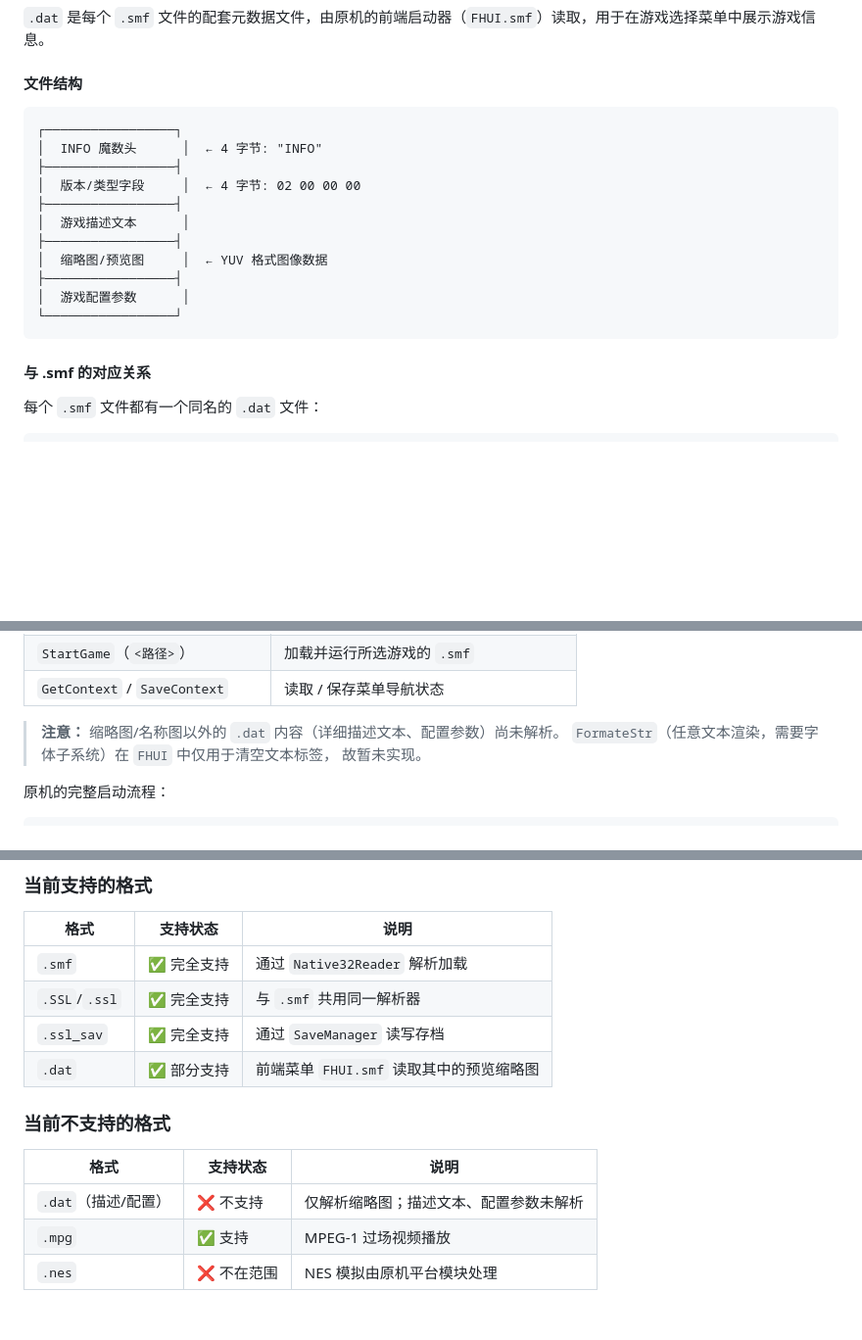
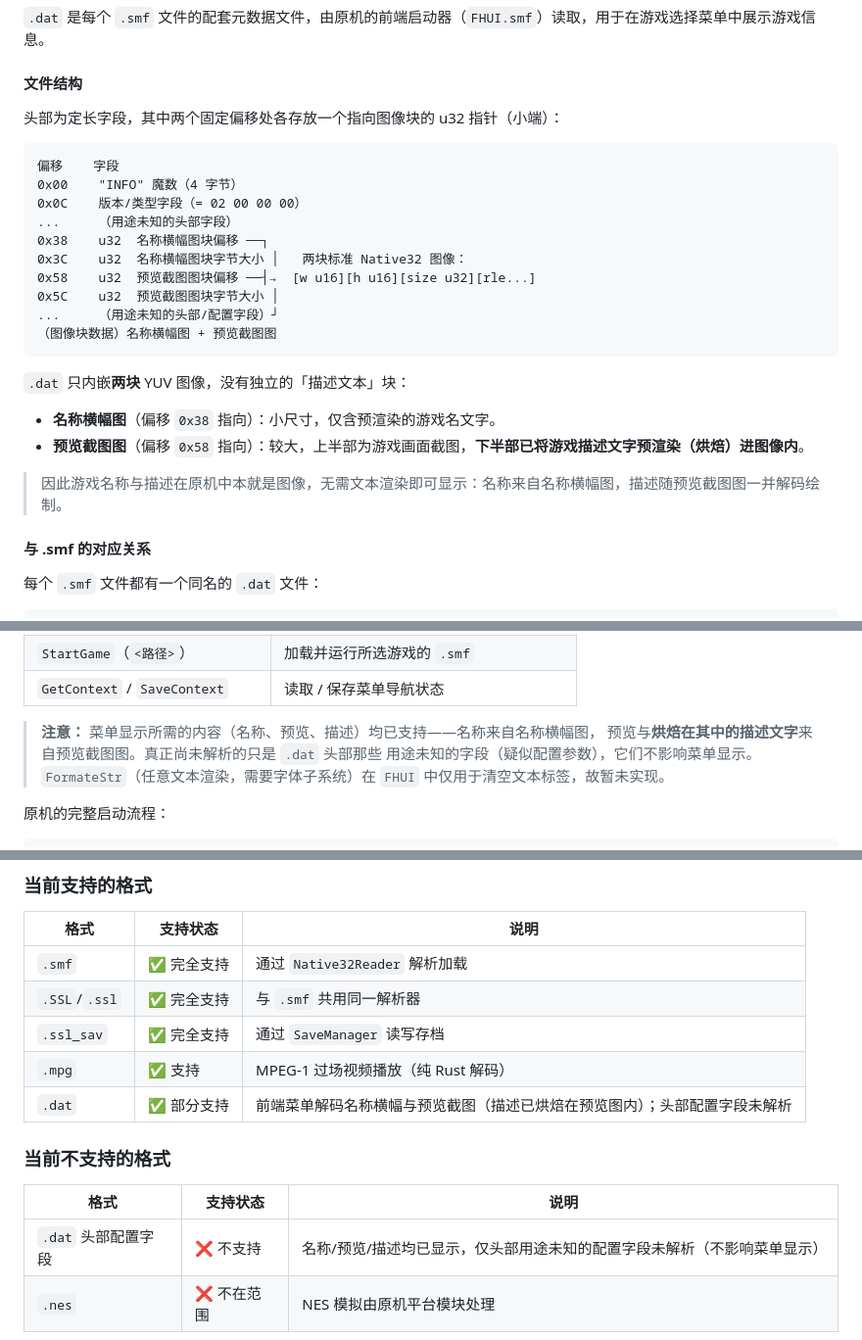
Before and after one commit to jiangxincode/Native32Emu, a Markdown page: docs/Game-File-Formats.md, 3 parts joined by grey strips. Shown at 98% size. Drawn GitHub-style; blank space fills up the shorter version.

Commit message:
docs: clarify .dat support status (name/preview/baked-in description)
The previous wording listed .dat descriptions as unsupported, which
contradicts the actual behaviour: the game description is pre-rendered
(baked) into the lower half of the preview screenshot image, so it is
displayed together with the preview. The .dat file embeds only two image
blocks (name banner at 0x38, preview screenshot at 0x58) and no separate
description-text block.

Correct the structure diagram, the emulator-status note and the
support-summary tables: name, preview and description all display; only
the unknown header config fields remain unparsed. Also move .mpg to the
supported table (it was marked supported but left under unsupported).

Refs #30

````diff
--- a/docs/Game-File-Formats.md
+++ b/docs/Game-File-Formats.md
@@ -227,19 +227,27 @@ SSL+SSL_SaveSSLData+saveSuccess  ← 触发存档
 
 #### 文件结构
 
+头部为定长字段，其中两个固定偏移处各存放一个指向图像块的 u32 指针（小端）：
+
 ```
-┌─────────────────┐
-│  INFO 魔数头      │  ← 4 字节: "INFO"
-├─────────────────┤
-│  版本/类型字段     │  ← 4 字节: 02 00 00 00
-├─────────────────┤
-│  游戏描述文本      │
-├─────────────────┤
-│  缩略图/预览图     │  ← YUV 格式图像数据
-├─────────────────┤
-│  游戏配置参数      │
-└─────────────────┘
+偏移    字段
+0x00    "INFO" 魔数（4 字节）
+0x0C    版本/类型字段（= 02 00 00 00）
+...     （用途未知的头部字段）
+0x38    u32  名称横幅图块偏移 ──┐
+0x3C    u32  名称横幅图块字节大小 │   两块标准 Native32 图像：
+0x58    u32  预览截图图块偏移 ──┤→  [w u16][h u16][size u32][rle...]
+0x5C    u32  预览截图图块字节大小 │
+...     （用途未知的头部/配置字段）┘
+（图像块数据）名称横幅图 + 预览截图图
 ```
+
+`.dat` 只内嵌**两块** YUV 图像，没有独立的「描述文本」块：
+
+- **名称横幅图**（偏移 `0x38` 指向）：小尺寸，仅含预渲染的游戏名文字。
+- **预览截图图**（偏移 `0x58` 指向）：较大，上半部为游戏画面截图，**下半部已将游戏描述文字预渲染（烘焙）进图像内**。
+
+> 因此游戏名称与描述在原机中本就是图像，无需文本渲染即可显示：名称来自名称横幅图，描述随预览截图图一并解码绘制。
 
 #### 与 .smf 的对应关系
 
@@ -284,9 +288,10 @@ EPUZ/ESUDOKU.smf  ←→  EPUZ/ESUDOKU.dat
 | `StartGame`（`<路径>`） | 加载并运行所选游戏的 `.smf` |
 | `GetContext` / `SaveContext` | 读取 / 保存菜单导航状态 |
 
-> **注意：** 缩略图/名称图以外的 `.dat` 内容（详细描述文本、配置参数）尚未解析。
-> `FormateStr`（任意文本渲染，需要字体子系统）在 `FHUI` 中仅用于清空文本标签，
-> 故暂未实现。
+> **注意：** 菜单显示所需的内容（名称、预览、描述）均已支持——名称来自名称横幅图，
+> 预览与**烘焙在其中的描述文字**来自预览截图图。真正尚未解析的只是 `.dat` 头部那些
+> 用途未知的字段（疑似配置参数），它们不影响菜单显示。
+> `FormateStr`（任意文本渲染，需要字体子系统）在 `FHUI` 中仅用于清空文本标签，故暂未实现。
 
 原机的完整启动流程：
 ```
@@ -459,12 +464,12 @@ FHUI.smf（主启动器）
 | `.smf` | ✅ 完全支持 | 通过 `Native32Reader` 解析加载 |
 | `.SSL`/`.ssl` | ✅ 完全支持 | 与 `.smf` 共用同一解析器 |
 | `.ssl_sav` | ✅ 完全支持 | 通过 `SaveManager` 读写存档 |
-| `.dat` | ✅ 部分支持 | 前端菜单 `FHUI.smf` 读取其中的预览缩略图 |
+| `.mpg` | ✅ 支持 | MPEG-1 过场视频播放（纯 Rust 解码） |
+| `.dat` | ✅ 部分支持 | 前端菜单解码名称横幅与预览截图（描述已烘焙在预览图内）；头部配置字段未解析 |
 
 ### 当前不支持的格式
 
 | 格式 | 支持状态 | 说明 |
 |------|---------|------|
-| `.dat`（描述/配置） | ❌ 不支持 | 仅解析缩略图；描述文本、配置参数未解析 |
-| `.mpg` | ✅ 支持 | MPEG-1 过场视频播放 |
+| `.dat` 头部配置字段 | ❌ 不支持 | 名称/预览/描述均已显示，仅头部用途未知的配置字段未解析（不影响菜单显示） |
 | `.nes` | ❌ 不在范围 | NES 模拟由原机平台模块处理 |
````
Also changed, not shown: other parts of docs/Game-File-Formats.md (+2 -6 lines).
